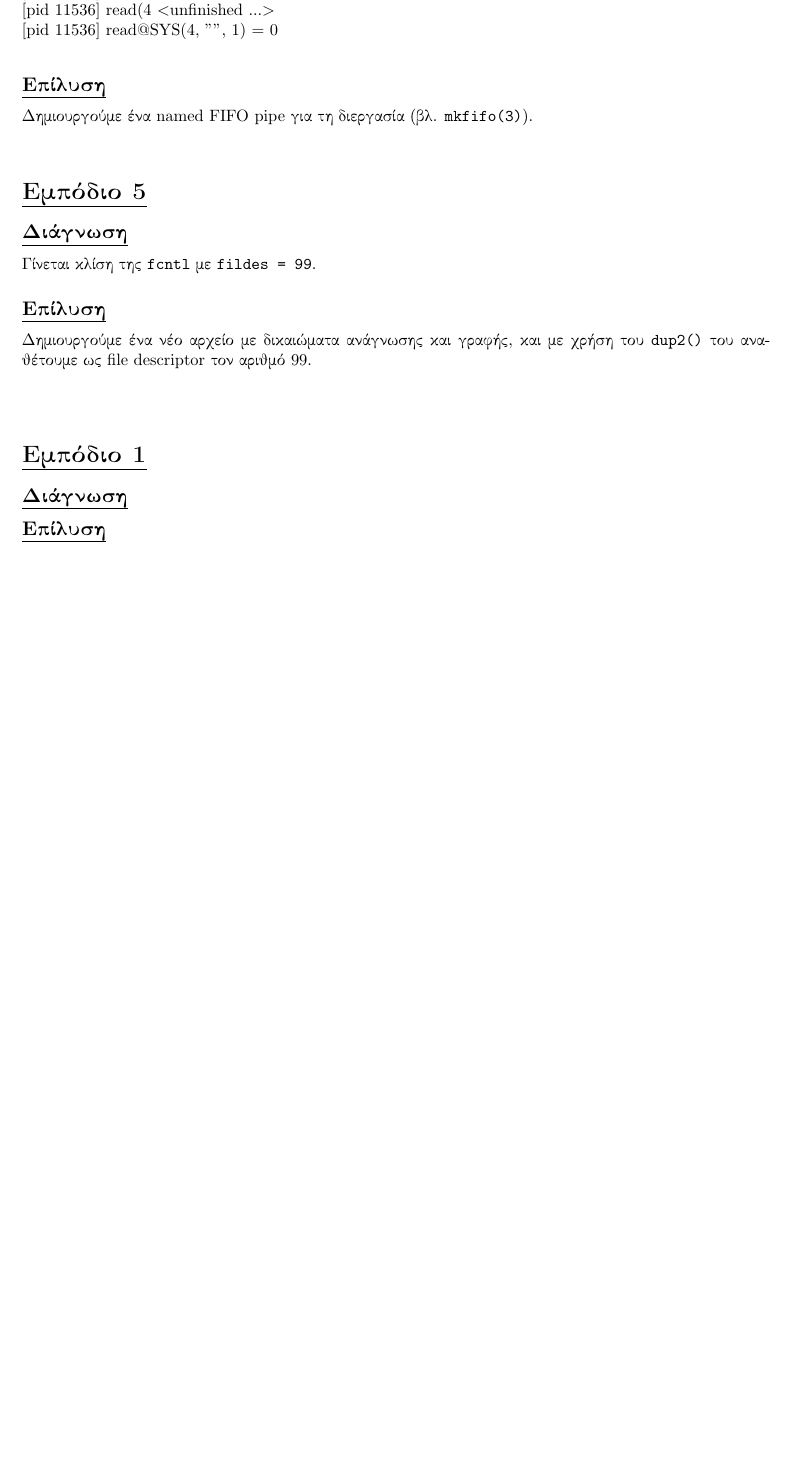
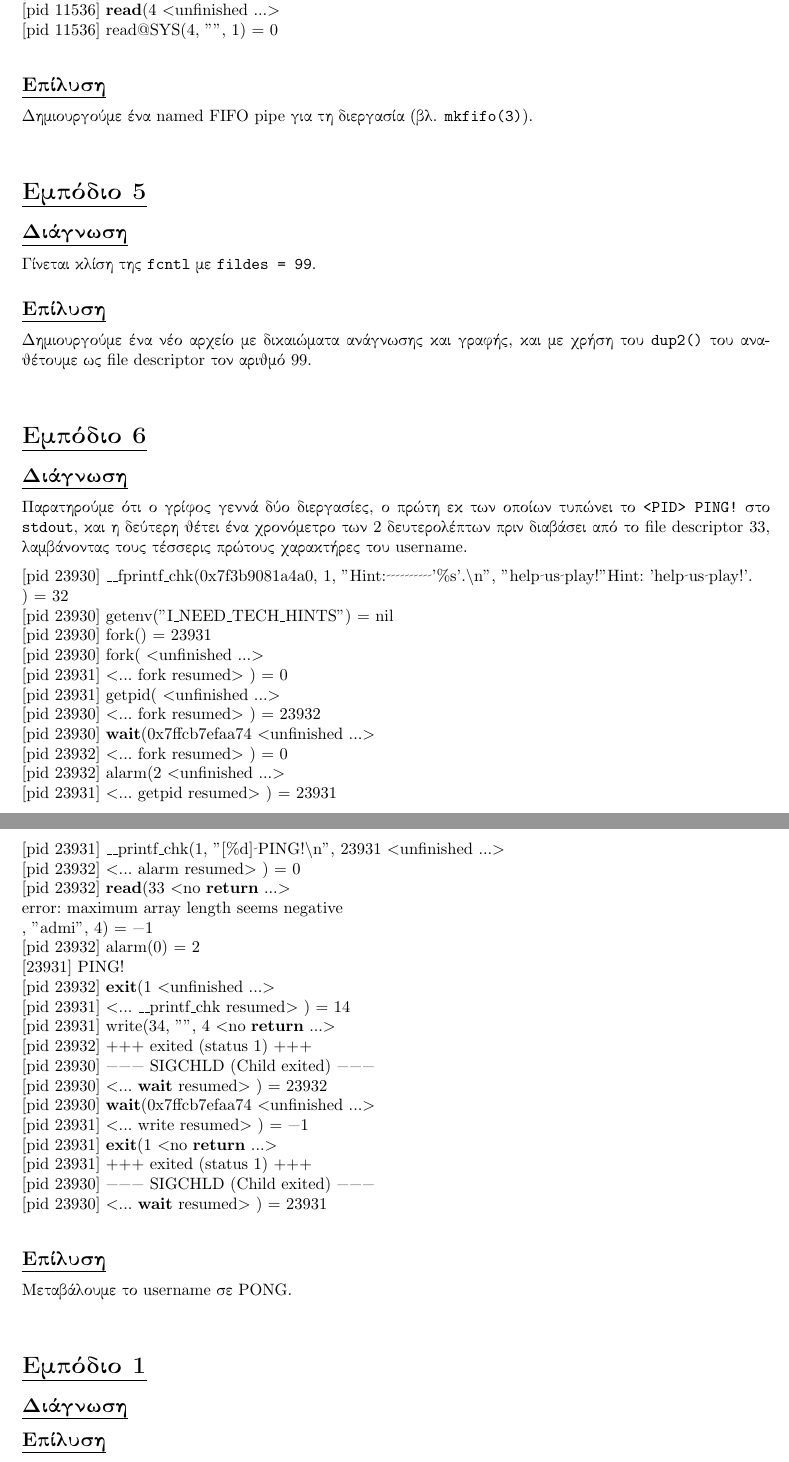
Before and after one commit to LinguaSacraMunda/ntua_oslab_2026-27, a LaTeX document (riddle/report/main.tex): part of page 3 of 3 before the commit and two parts of pages 3 and 4 of 4 after it, the two joined at a grey line, cut so that both start at the same text, the shorter picture padded with empty space. Compiled offline with pdfLaTeX.

Commit message:
started C6

```diff
--- a/riddle/report/main.tex
+++ b/riddle/report/main.tex
@@ -150,10 +150,50 @@ $42\pm\phi^4$
 \subsection*{\ul{Επίλυση}}
 Δημιουργούμε ένα νέο αρχείο με δικαιώματα ανάγνωσης και γραφής, και με χρήση του \eng{\texttt{dup2()}} του αναθέτουμε ως \eng{file descriptor} τον αριθμό 99.
 
+\vspace{5mm}
+
+\section*{\ul{Εμπόδιο 6}}
+\subsection*{\ul{Διάγνωση}}
+Παρατηρούμε ότι ο γρίφος γεννά δύο διεργασίες, ο πρώτη εκ των οποίων τυπώνει το \eng{\texttt{<PID> PING!}} στο \eng{\texttt{stdout}}, και η δεύτερη θέτει ένα χρονόμετρο των 2 δευτερολέπτων πριν διαβάσει από το \eng{file descriptor 33}, λαμβάνοντας τους τέσσερις πρώτους χαρακτήρες του \eng{username}.
+
 \langeng
-\begin{lstlisting}[language=c]
+\begin{lstlisting}[language=bash]
+[pid 23930] __fprintf_chk(0x7f3b9081a4a0, 1, "Hint:          '%s'.\n", "help us play!"Hint:          'help us play!'.
+)                    = 32
+[pid 23930] getenv("I_NEED_TECH_HINTS")                                                                    = nil
+[pid 23930] fork()                                                                                         = 23931
+[pid 23930] fork( <unfinished ...>
+[pid 23931] <... fork resumed> )                                                                           = 0
+[pid 23931] getpid( <unfinished ...>
+[pid 23930] <... fork resumed> )                                                                           = 23932
+[pid 23930] wait(0x7ffcb7efaa74 <unfinished ...>
+[pid 23932] <... fork resumed> )                                                                           = 0
+[pid 23932] alarm(2 <unfinished ...>
+[pid 23931] <... getpid resumed> )                                                                         = 23931
+[pid 23931] __printf_chk(1, "[%d] PING!\n", 23931 <unfinished ...>
+[pid 23932] <... alarm resumed> )                                                                          = 0
+[pid 23932] read(33 <no return ...>
+error: maximum array length seems negative
+, "admi", 4)                                                                                               = -1
+[pid 23932] alarm(0)                                                                                       = 2
+[23931] PING!
+[pid 23932] exit(1 <unfinished ...>
+[pid 23931] <... __printf_chk resumed> )                                                                   = 14
+[pid 23931] write(34, "", 4 <no return ...>
+[pid 23932] +++ exited (status 1) +++
+[pid 23930] --- SIGCHLD (Child exited) ---
+[pid 23930] <... wait resumed> )                                                                           = 23932
+[pid 23930] wait(0x7ffcb7efaa74 <unfinished ...>
+[pid 23931] <... write resumed> )                                                                          = -1
+[pid 23931] exit(1 <no return ...>
+[pid 23931] +++ exited (status 1) +++
+[pid 23930] --- SIGCHLD (Child exited) ---
+[pid 23930] <... wait resumed> )                                                                           = 23931
 \end{lstlisting}
 \langgrc
+\subsection*{\ul{Επίλυση}}
+Μεταβάλουμε το \eng{username} σε \eng{PONG}.
+
 
 \vspace{5mm}
 
```
Also changed, not shown: riddle/report/main.tex (2 more changed lines), 4 other files.
